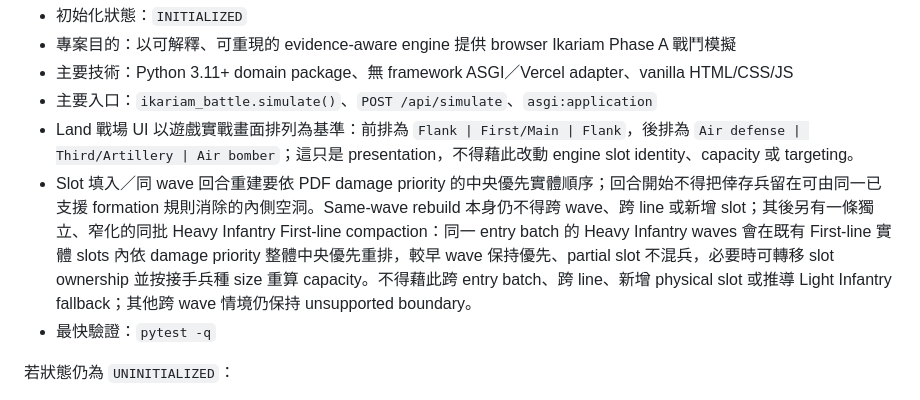
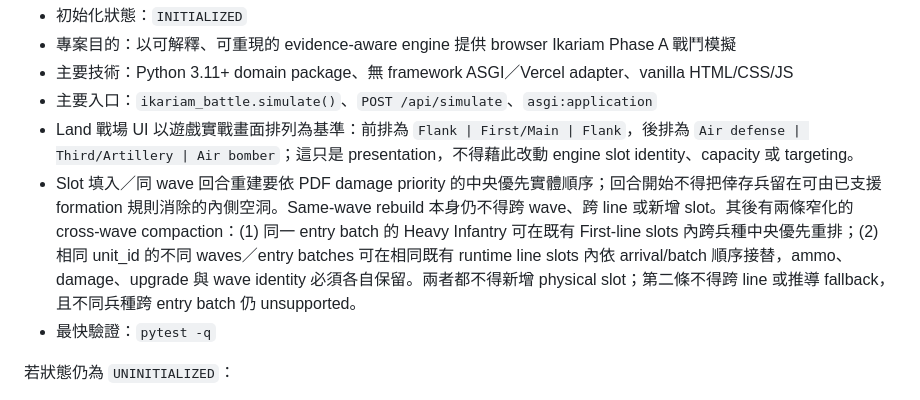
Before and after one commit to hun186/Ikariam-Battle-System, a Markdown page: AGENTS.md, the part around the change. Rendered like a GitHub page.

Commit message:
docs: define same-unit cross-wave replacement invariant

```diff
--- a/AGENTS.md
+++ b/AGENTS.md
@@ -20,7 +20,7 @@
 - 主要技術：Python 3.11+ domain package、無 framework ASGI／Vercel adapter、vanilla HTML/CSS/JS
 - 主要入口：`ikariam_battle.simulate()`、`POST /api/simulate`、`asgi:application`
 - Land 戰場 UI 以遊戲實戰畫面排列為基準：前排為 `Flank | First/Main | Flank`，後排為 `Air defense | Third/Artillery | Air bomber`；這只是 presentation，不得藉此改動 engine slot identity、capacity 或 targeting。
-- Slot 填入／同 wave 回合重建要依 PDF damage priority 的中央優先實體順序；回合開始不得把倖存兵留在可由同一已支援 formation 規則消除的內側空洞。Same-wave rebuild 本身仍不得跨 wave、跨 line 或新增 slot；其後另有一條獨立、窄化的同批 Heavy Infantry First-line compaction：同一 entry batch 的 Heavy Infantry waves 會在既有 First-line 實體 slots 內依 damage priority 整體中央優先重排，較早 wave 保持優先、partial slot 不混兵，必要時可轉移 slot ownership 並按接手兵種 size 重算 capacity。不得藉此跨 entry batch、跨 line、新增 physical slot 或推導 Light Infantry fallback；其他跨 wave 情境仍保持 unsupported boundary。
+- Slot 填入／同 wave 回合重建要依 PDF damage priority 的中央優先實體順序；回合開始不得把倖存兵留在可由已支援 formation 規則消除的內側空洞。Same-wave rebuild 本身仍不得跨 wave、跨 line 或新增 slot。其後有兩條窄化的 cross-wave compaction：(1) 同一 entry batch 的 Heavy Infantry 可在既有 First-line slots 內跨兵種中央優先重排；(2) 相同 unit_id 的不同 waves／entry batches 可在相同既有 runtime line slots 內依 arrival/batch 順序接替，ammo、damage、upgrade 與 wave identity 必須各自保留。兩者都不得新增 physical slot；第二條不得跨 line 或推導 fallback，且不同兵種跨 entry batch 仍 unsupported。
 - 最快驗證：`pytest -q`
 <!-- END CODEX PROJECT QUICKSTART -->
 
```
